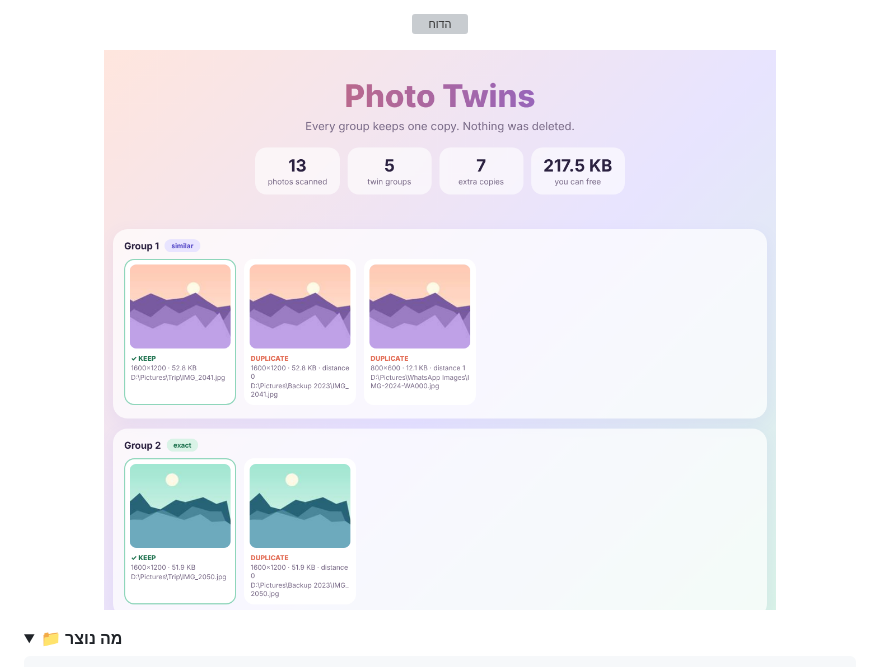
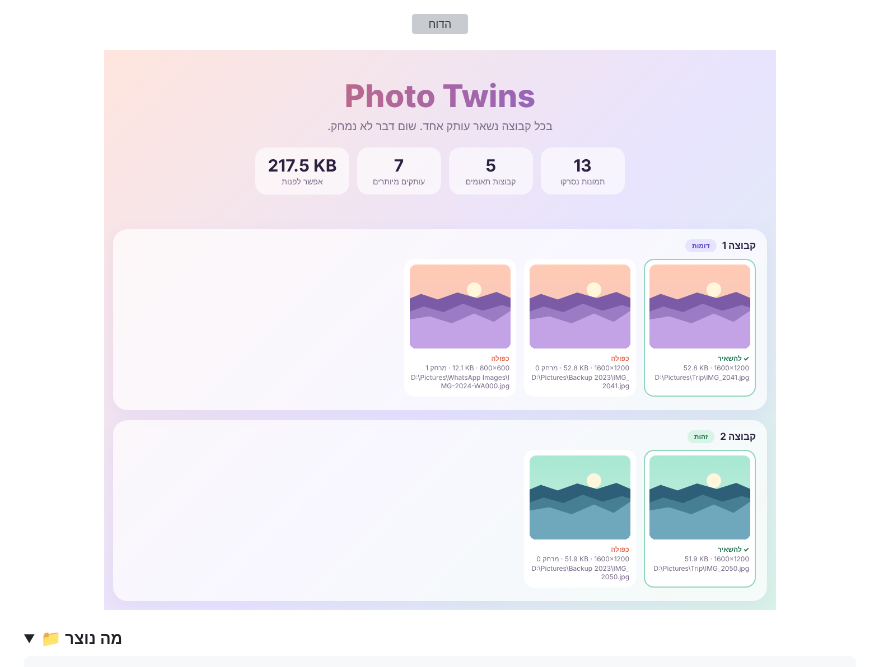
Before and after one commit to NoyaAdivi/photo-twins, a Markdown page: README.he.md, the part around the change. GitHub-like rendering; pictures changed too: docs/readme/showcase-he.png (added); grey boxes are pictures that could not be loaded.

Commit message:
Add Hebrew showcase image to Hebrew README

```diff
--- a/README.he.md
+++ b/README.he.md
@@ -85,7 +85,7 @@ flowchart LR
 <p align="center"><a href="#quick-start"><img src="docs/readme/report-he.svg" width="100%" alt="הדוח"></a></p>
 
 <p align="center">
-  <a href="#quick-start"><img src="docs/readme/showcase.png" width="100%" alt="הדוח של Photo Twins: קבוצות של תמונות כפולות, והעותק שנשאר מסומן"></a>
+  <a href="#quick-start"><img src="docs/readme/showcase-he.png" width="100%" alt="הדוח של Photo Twins: קבוצות של תמונות כפולות, והעותק שנשאר מסומן"></a>
 </p>
 
 <details open>
```
